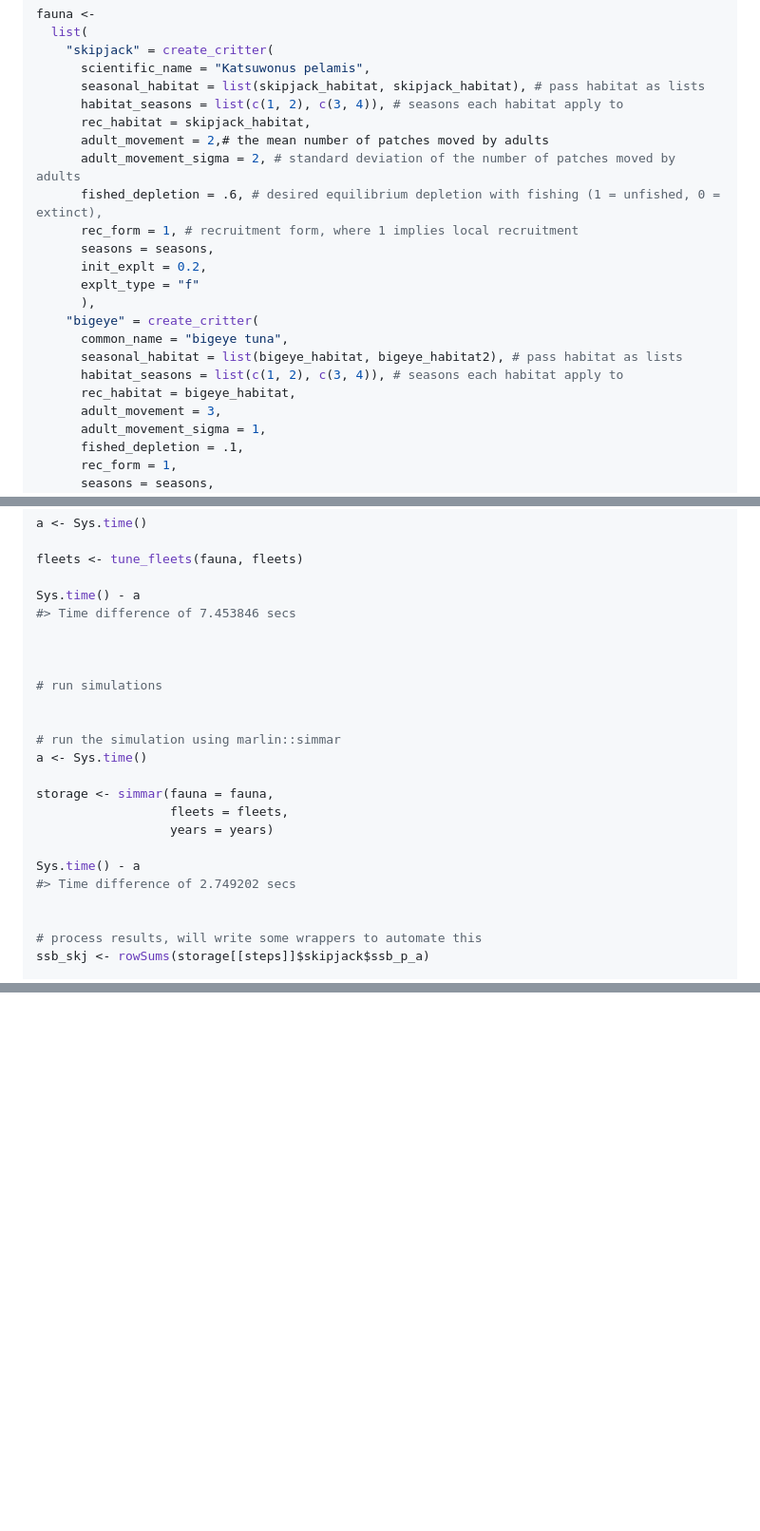
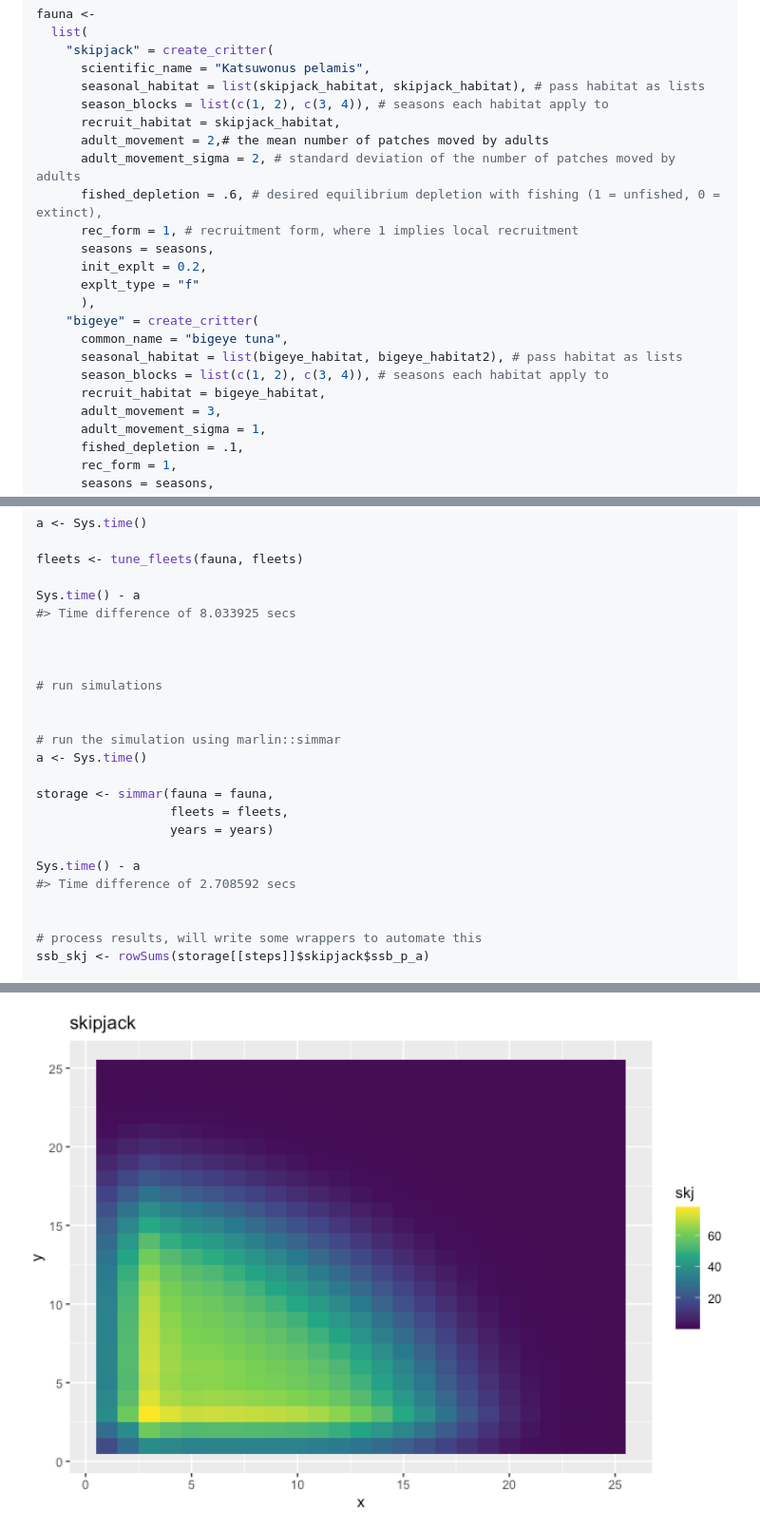
Before and after one commit to DanOvando/marlin, a Markdown page: README.md, 3 parts joined by grey strips. Shown at 95% size. Drawn GitHub-style; pictures changed too: man/figures/README-unnamed-chunk-3-1.png (added); blank space fills up the shorter version.

```diff
--- a/README.md
+++ b/README.md
@@ -138,8 +138,8 @@ fauna <-
     "skipjack" = create_critter(
       scientific_name = "Katsuwonus pelamis",
       seasonal_habitat = list(skipjack_habitat, skipjack_habitat), # pass habitat as lists
-      habitat_seasons = list(c(1, 2), c(3, 4)), # seasons each habitat apply to
-      rec_habitat = skipjack_habitat,
+      season_blocks = list(c(1, 2), c(3, 4)), # seasons each habitat apply to
+      recruit_habitat = skipjack_habitat,
       adult_movement = 2,# the mean number of patches moved by adults
       adult_movement_sigma = 2, # standard deviation of the number of patches moved by adults
       fished_depletion = .6, # desired equilibrium depletion with fishing (1 = unfished, 0 = extinct),
@@ -151,8 +151,8 @@ fauna <-
     "bigeye" = create_critter(
       common_name = "bigeye tuna",
       seasonal_habitat = list(bigeye_habitat, bigeye_habitat2), # pass habitat as lists
-      habitat_seasons = list(c(1, 2), c(3, 4)), # seasons each habitat apply to
-      rec_habitat = bigeye_habitat,
+      season_blocks = list(c(1, 2), c(3, 4)), # seasons each habitat apply to
+      recruit_habitat = bigeye_habitat,
       adult_movement = 3,
       adult_movement_sigma = 1,
       fished_depletion = .1,
@@ -247,7 +247,7 @@ a <- Sys.time()
 fleets <- tune_fleets(fauna, fleets)
 
 Sys.time() - a
-#> Time difference of 7.453846 secs
+#> Time difference of 8.033925 secs
 
 
 
@@ -262,7 +262,7 @@ storage <- simmar(fauna = fauna,
                   years = years)
 
 Sys.time() - a
-#> Time difference of 2.749202 secs
+#> Time difference of 2.708592 secs
 
 
 # process results, will write some wrappers to automate this
@@ -434,0 +554 @@ it doesn’t really allow for spillover.
+<img src="man/figures/README-unnamed-chunk-3-1.png" width="100%" />
```
Also changed, not shown: other parts of README.md (+123 -4 lines), 8 other files.
